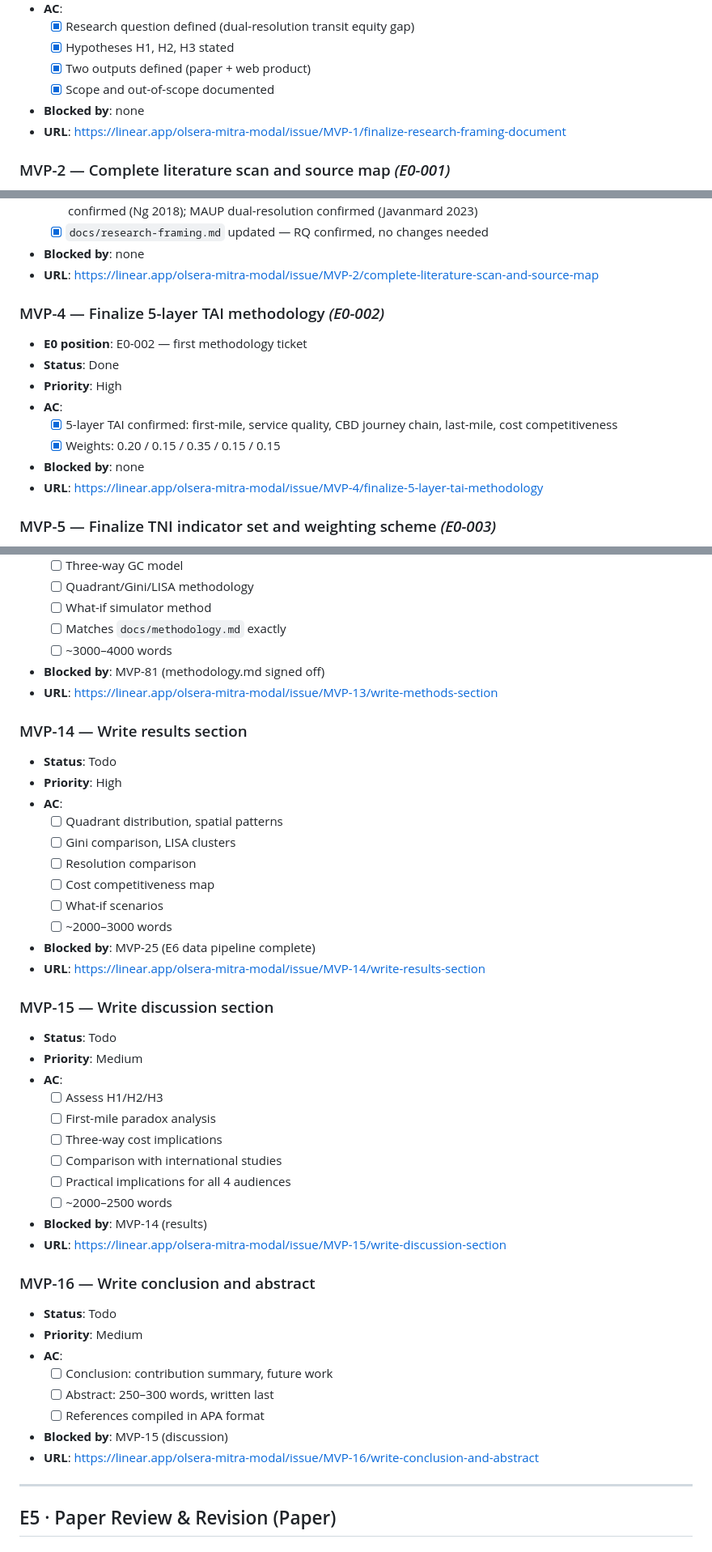
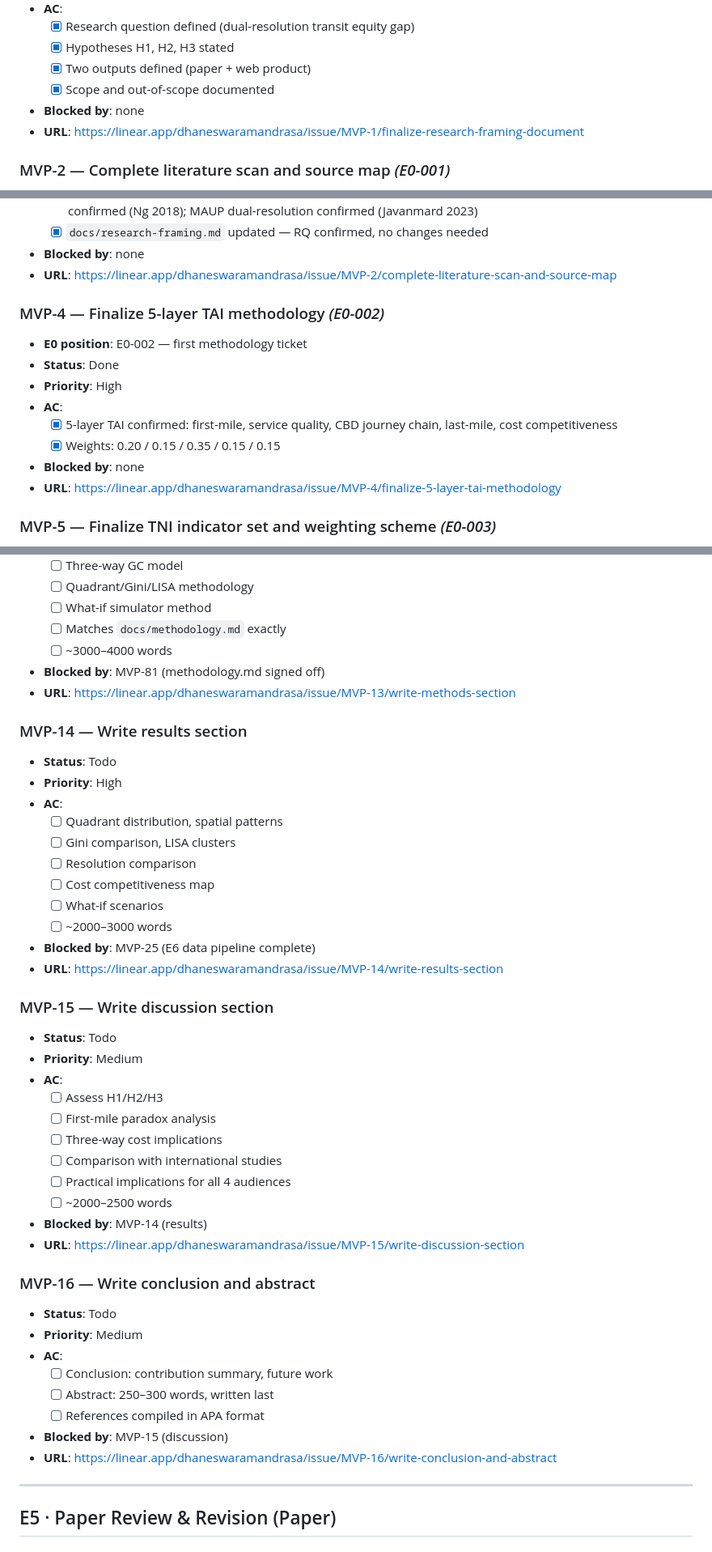
Before and after one commit to dhaneswaramandrasa/Jabodetabek-Transit-Equity-Mapper, a Markdown page: docs/EPICS_TASKS.md, 3 parts joined by grey strips. Shown at 81% size. GitHub-like rendering.

```diff
--- a/docs/EPICS_TASKS.md
+++ b/docs/EPICS_TASKS.md
@@ -43,7 +43,7 @@ MVP-1 through MVP-8 + MVP-77. These must ALL complete before Phase 3 triggers.
   - [x] Two outputs defined (paper + web product)
   - [x] Scope and out-of-scope documented
 - **Blocked by**: none
-- **URL**: https://linear.app/olsera-mitra-modal/issue/MVP-1/finalize-research-framing-document
+- **URL**: https://linear.app/dhaneswaramandrasa/issue/MVP-1/finalize-research-framing-document
 
 ### MVP-2 — Complete literature scan and source map *(E0-001)*
 - **E0 position**: E0-001 — first E0 ticket, unblocks all methodology work
@@ -59,7 +59,7 @@ MVP-1 through MVP-8 + MVP-77. These must ALL complete before Phase 3 triggers.
   - [x] Refinements identified: TNI indicators confirmed (literature supports current set); GC motorcycle parameters confirmed (Ng 2018); MAUP dual-resolution confirmed (Javanmard 2023)
   - [x] `docs/research-framing.md` updated — RQ confirmed, no changes needed
 - **Blocked by**: none
-- **URL**: https://linear.app/olsera-mitra-modal/issue/MVP-2/complete-literature-scan-and-source-map
+- **URL**: https://linear.app/dhaneswaramandrasa/issue/MVP-2/complete-literature-scan-and-source-map
 
 ### MVP-4 — Finalize 5-layer TAI methodology *(E0-002)*
 - **E0 position**: E0-002 — first methodology ticket
@@ -69,7 +69,7 @@ MVP-1 through MVP-8 + MVP-77. These must ALL complete before Phase 3 triggers.
   - [x] 5-layer TAI confirmed: first-mile, service quality, CBD journey chain, last-mile, cost competitiveness
   - [x] Weights: 0.20 / 0.15 / 0.35 / 0.15 / 0.15
 - **Blocked by**: none
-- **URL**: https://linear.app/olsera-mitra-modal/issue/MVP-4/finalize-5-layer-tai-methodology
+- **URL**: https://linear.app/dhaneswaramandrasa/issue/MVP-4/finalize-5-layer-tai-methodology
 
 ### MVP-5 — Finalize TNI indicator set and weighting scheme *(E0-003)*
 - **E0 position**: E0-003 — TNI methodology, informed by literature scan
@@ -341,7 +341,7 @@ MVP-2 (Done) ─────────────┐
   - [ ] Matches `docs/methodology.md` exactly
   - [ ] ~3000–4000 words
 - **Blocked by**: MVP-81 (methodology.md signed off)
-- **URL**: https://linear.app/olsera-mitra-modal/issue/MVP-13/write-methods-section
+- **URL**: https://linear.app/dhaneswaramandrasa/issue/MVP-13/write-methods-section
 
 ### MVP-14 — Write results section
 - **Status**: Todo
@@ -354,7 +354,7 @@ MVP-2 (Done) ─────────────┐
   - [ ] What-if scenarios
   - [ ] ~2000–3000 words
 - **Blocked by**: MVP-25 (E6 data pipeline complete)
-- **URL**: https://linear.app/olsera-mitra-modal/issue/MVP-14/write-results-section
+- **URL**: https://linear.app/dhaneswaramandrasa/issue/MVP-14/write-results-section
 
 ### MVP-15 — Write discussion section
 - **Status**: Todo
@@ -367,7 +367,7 @@ MVP-2 (Done) ─────────────┐
   - [ ] Practical implications for all 4 audiences
   - [ ] ~2000–2500 words
 - **Blocked by**: MVP-14 (results)
-- **URL**: https://linear.app/olsera-mitra-modal/issue/MVP-15/write-discussion-section
+- **URL**: https://linear.app/dhaneswaramandrasa/issue/MVP-15/write-discussion-section
 
 ### MVP-16 — Write conclusion and abstract
 - **Status**: Todo
@@ -377,7 +377,7 @@ MVP-2 (Done) ─────────────┐
   - [ ] Abstract: 250–300 words, written last
   - [ ] References compiled in APA format
 - **Blocked by**: MVP-15 (discussion)
-- **URL**: https://linear.app/olsera-mitra-modal/issue/MVP-16/write-conclusion-and-abstract
+- **URL**: https://linear.app/dhaneswaramandrasa/issue/MVP-16/write-conclusion-and-abstract
 
 ---
 
```
Also changed, not shown: other parts of docs/EPICS_TASKS.md (+40 -40 lines).
